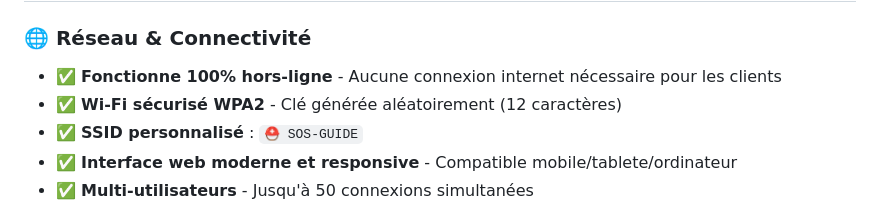
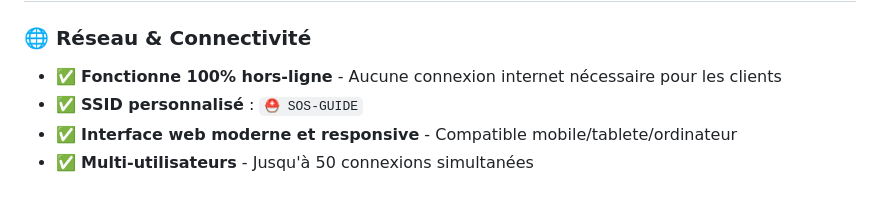
Before and after one commit to sos-guide/Installation-Guide, a Markdown page: README.md, the part around the change. Drawn GitHub-style.

```diff
--- a/README.md
+++ b/README.md
@@ -30,7 +30,6 @@
 
 ### 🌐 Réseau & Connectivité
 - ✅ **Fonctionne 100% hors-ligne** - Aucune connexion internet nécessaire pour les clients
-- ✅ **Wi-Fi sécurisé WPA2** - Clé générée aléatoirement (12 caractères)
 - ✅ **SSID personnalisé** : `⛑️ SOS-GUIDE`
 - ✅ **Interface web moderne et responsive** - Compatible mobile/tablete/ordinateur
 - ✅ **Multi-utilisateurs** - Jusqu'à 50 connexions simultanées
```
